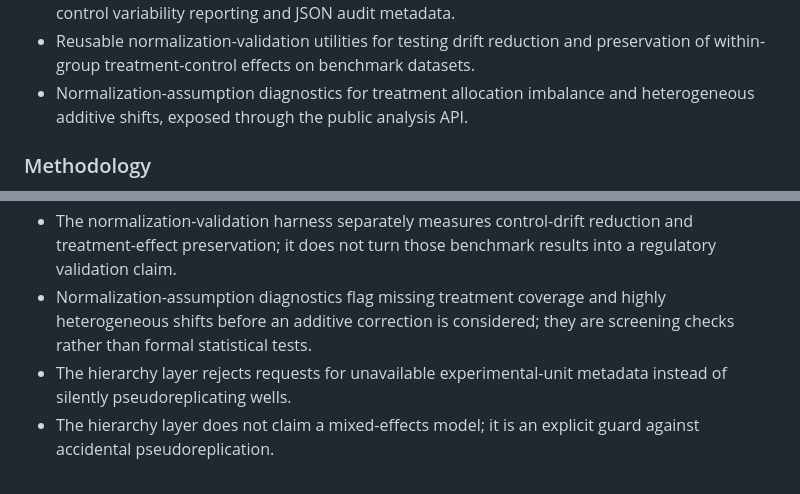
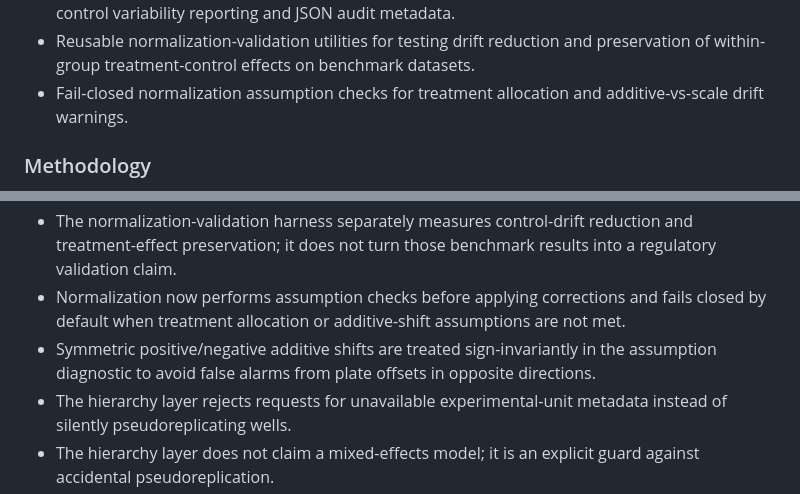
Before and after one commit to Virelion-Biotech/Virelion-CardioScore, a Markdown page: CHANGELOG.md, 2 parts joined by grey strips. GitHub-like rendering.

Commit message:
docs: document fail-closed normalization assumptions

```diff
--- a/CHANGELOG.md
+++ b/CHANGELOG.md
@@ -16,7 +16,7 @@
 - HTML reporting of control-stability and plate/batch diagnostics when variability analysis is enabled.
 - Optional control-anchored batch normalization using vehicle-only group shifts, with before/after control variability reporting and JSON audit metadata.
 - Reusable normalization-validation utilities for testing drift reduction and preservation of within-group treatment-control effects on benchmark datasets.
-- Normalization-assumption diagnostics for treatment allocation imbalance and heterogeneous additive shifts, exposed through the public analysis API.
+- Fail-closed normalization assumption checks for treatment allocation and additive-vs-scale drift warnings.
 
 ### Methodology
 - The configured experimental unit now controls the analysis frame used for concentration summaries, dose-response fitting, bootstrap inference, and scoring.
@@ -32,7 +32,8 @@
 - The normalization is additive and should only be enabled for endpoints where additive recentering is scientifically defensible; it is not presented as a validated regulatory batch-correction model.
 - Before/after variability outputs are retained so users can determine whether normalization reduced technical drift rather than assuming it did.
 - The normalization-validation harness separately measures control-drift reduction and treatment-effect preservation; it does not turn those benchmark results into a regulatory validation claim.
-- Normalization-assumption diagnostics flag missing treatment coverage and highly heterogeneous shifts before an additive correction is considered; they are screening checks rather than formal statistical tests.
+- Normalization now performs assumption checks before applying corrections and fails closed by default when treatment allocation or additive-shift assumptions are not met.
+- Symmetric positive/negative additive shifts are treated sign-invariantly in the assumption diagnostic to avoid false alarms from plate offsets in opposite directions.
 - The hierarchy layer rejects requests for unavailable experimental-unit metadata instead of silently pseudoreplicating wells.
 - The hierarchy layer does not claim a mixed-effects model; it is an explicit guard against accidental pseudoreplication.
 
```
